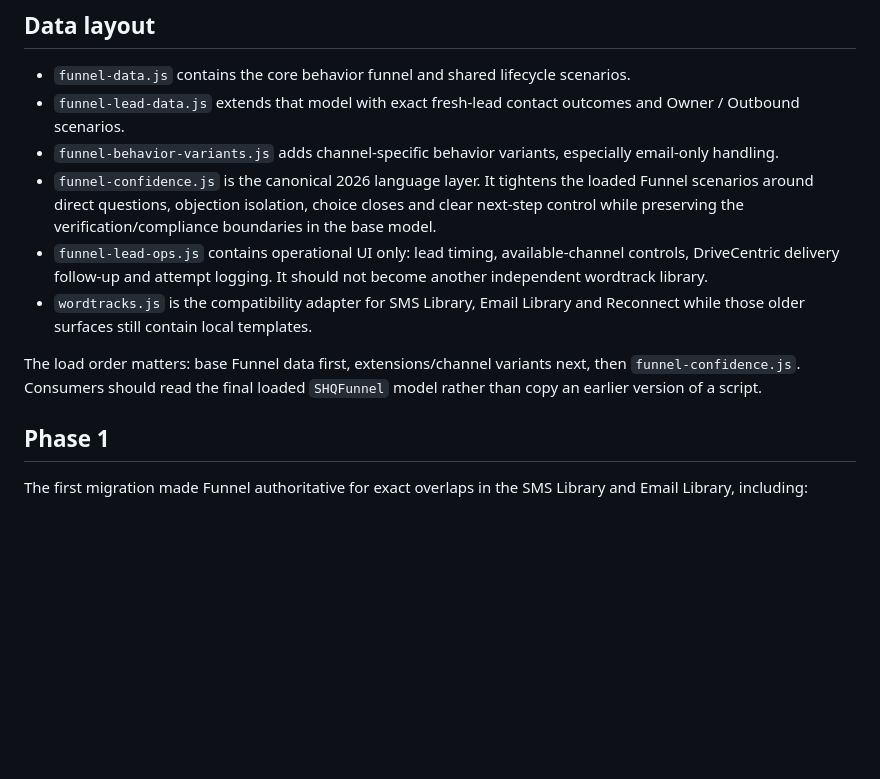
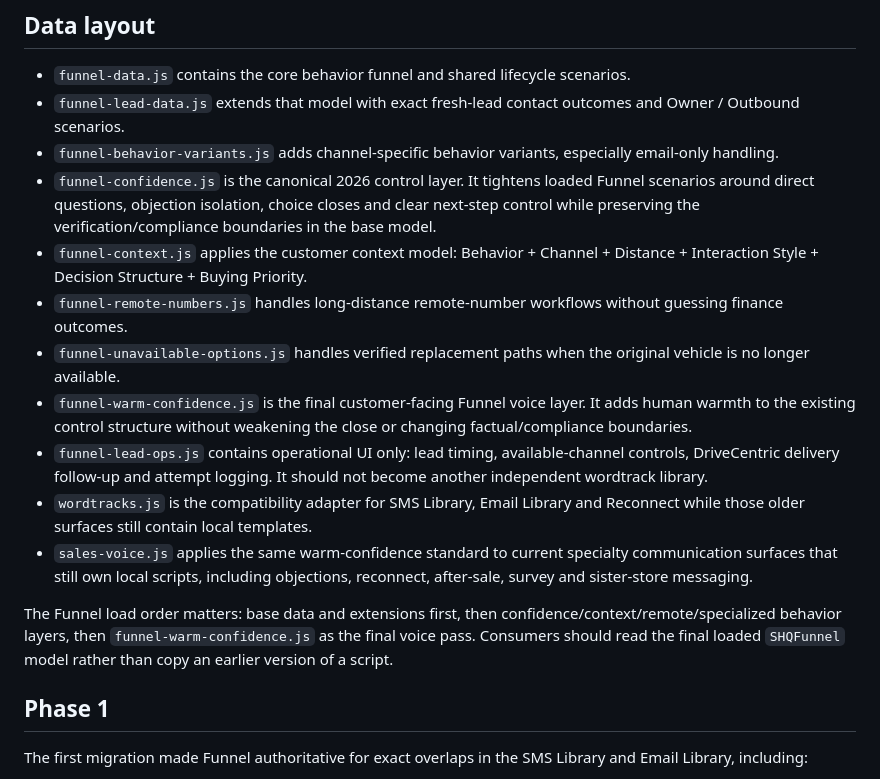
Before and after one commit to aldrinmalakar/sheehysaleshq, a Markdown page: WORDTRACK-MIGRATION.md, the part around one of its changes. Rendered like a GitHub page; blank space fills up the shorter version.

```diff
--- a/WORDTRACK-MIGRATION.md
+++ b/WORDTRACK-MIGRATION.md
@@ -9,11 +9,16 @@ Customer-facing wordtracks that represent a specific customer behavior belong in
 - `funnel-data.js` contains the core behavior funnel and shared lifecycle scenarios.
 - `funnel-lead-data.js` extends that model with exact fresh-lead contact outcomes and Owner / Outbound scenarios.
 - `funnel-behavior-variants.js` adds channel-specific behavior variants, especially email-only handling.
-- `funnel-confidence.js` is the canonical 2026 language layer. It tightens the loaded Funnel scenarios around direct questions, objection isolation, choice closes and clear next-step control while preserving the verification/compliance boundaries in the base model.
+- `funnel-confidence.js` is the canonical 2026 control layer. It tightens loaded Funnel scenarios around direct questions, objection isolation, choice closes and clear next-step control while preserving the verification/compliance boundaries in the base model.
+- `funnel-context.js` applies the customer context model: Behavior + Channel + Distance + Interaction Style + Decision Structure + Buying Priority.
+- `funnel-remote-numbers.js` handles long-distance remote-number workflows without guessing finance outcomes.
+- `funnel-unavailable-options.js` handles verified replacement paths when the original vehicle is no longer available.
+- `funnel-warm-confidence.js` is the final customer-facing Funnel voice layer. It adds human warmth to the existing control structure without weakening the close or changing factual/compliance boundaries.
 - `funnel-lead-ops.js` contains operational UI only: lead timing, available-channel controls, DriveCentric delivery follow-up and attempt logging. It should not become another independent wordtrack library.
 - `wordtracks.js` is the compatibility adapter for SMS Library, Email Library and Reconnect while those older surfaces still contain local templates.
+- `sales-voice.js` applies the same warm-confidence standard to current specialty communication surfaces that still own local scripts, including objections, reconnect, after-sale, survey and sister-store messaging.
 
-The load order matters: base Funnel data first, extensions/channel variants next, then `funnel-confidence.js`. Consumers should read the final loaded `SHQFunnel` model rather than copy an earlier version of a script.
+The Funnel load order matters: base data and extensions first, then confidence/context/remote/specialized behavior layers, then `funnel-warm-confidence.js` as the final voice pass. Consumers should read the final loaded `SHQFunnel` model rather than copy an earlier version of a script.
 
 ## Phase 1
 
```
Also changed, not shown: other parts of WORDTRACK-MIGRATION.md (+41 -4 lines).
